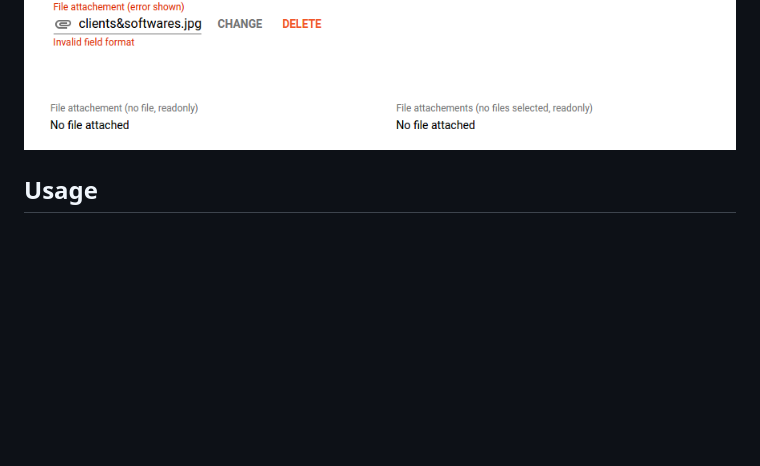
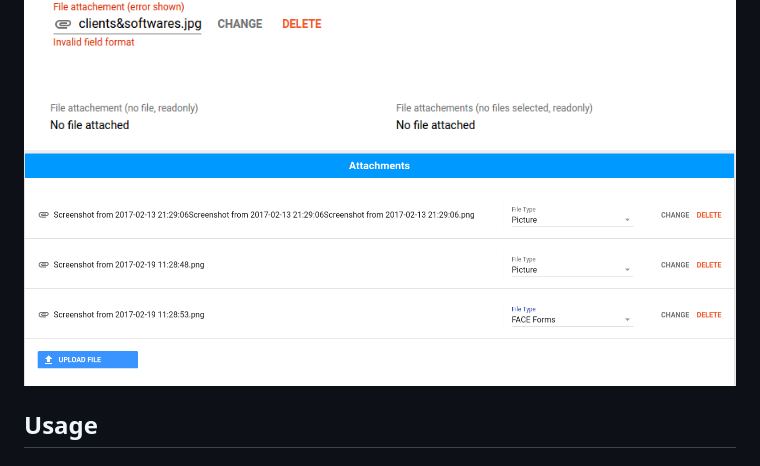
Before and after one commit to unicef-polymer/etools-file, a Markdown page: README.md, the part around the change. GitHub-like rendering; pictures changed too: etools-file-with-types.png (added); blank space fills up the shorter version.

Commit message:
multiple files selected with types screenshot added

```diff
--- a/README.md
+++ b/README.md
@@ -7,6 +7,7 @@ The component doesn't upload the files, it just manages an array of them, which
 ![alt tag](etools-file-examples.png)
 ![alt tag](etools-file-error.png)
 ![alt tag](etools-file-readonly-no-file-attached.png)
+![alt tag](etools-file-with-types.png)
 
 ## Usage
 
```
